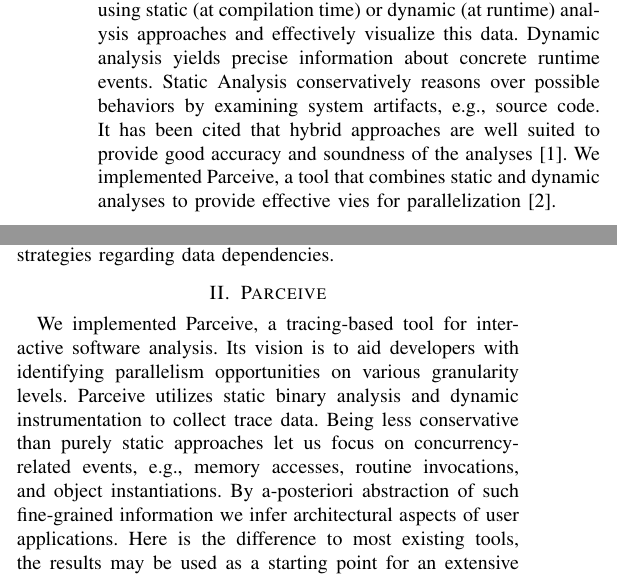
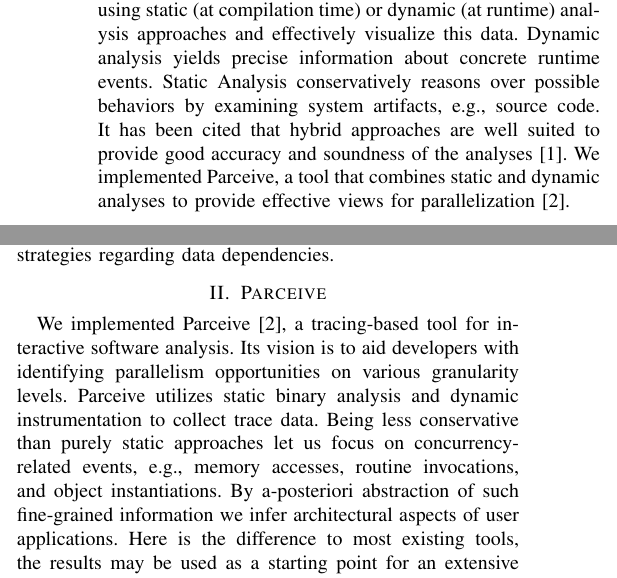
Before and after one commit to victorsavu3/parceive-paper, a LaTeX paper (main.tex, which reads sections/introduction.tex, sections/parceive.tex): two parts of the columns of page 1 of 6, joined at a grey line, cut so that both start at the same text. Compiled offline with pdfLaTeX; a missing font is replaced by an installed copy or a similar font; a LaTeX package or settings file that is missing is left out.

Commit message:
small fixes

```diff
--- a/sections/introduction.tex
+++ b/sections/introduction.tex
@@ -21,7 +21,7 @@
 artifacts, e.g., source code. It has been cited that hybrid approaches are well
 suited to provide good accuracy and soundness of the
 analyses~\cite{StaticDynamic}. We implemented Parceive, a tool that combines
-static and dynamic analyses to provide effective vies for
+static and dynamic analyses to provide effective views for
 parallelization~\cite{Parceive}.
 
 In this paper, we present a visualization framework and two views for Parceive.
--- a/sections/parceive.tex
+++ b/sections/parceive.tex
@@ -1,6 +1,6 @@
 \section{Parceive}
 \label{sec:parceive}
-We implemented Parceive, a tracing-based tool for interactive software
+We implemented Parceive \cite{Parceive}, a tracing-based tool for interactive software
 analysis. Its vision is to aid developers with identifying parallelism
 opportunities on various granularity levels. Parceive utilizes static binary
 analysis and dynamic instrumentation to collect trace data. Being less
```
